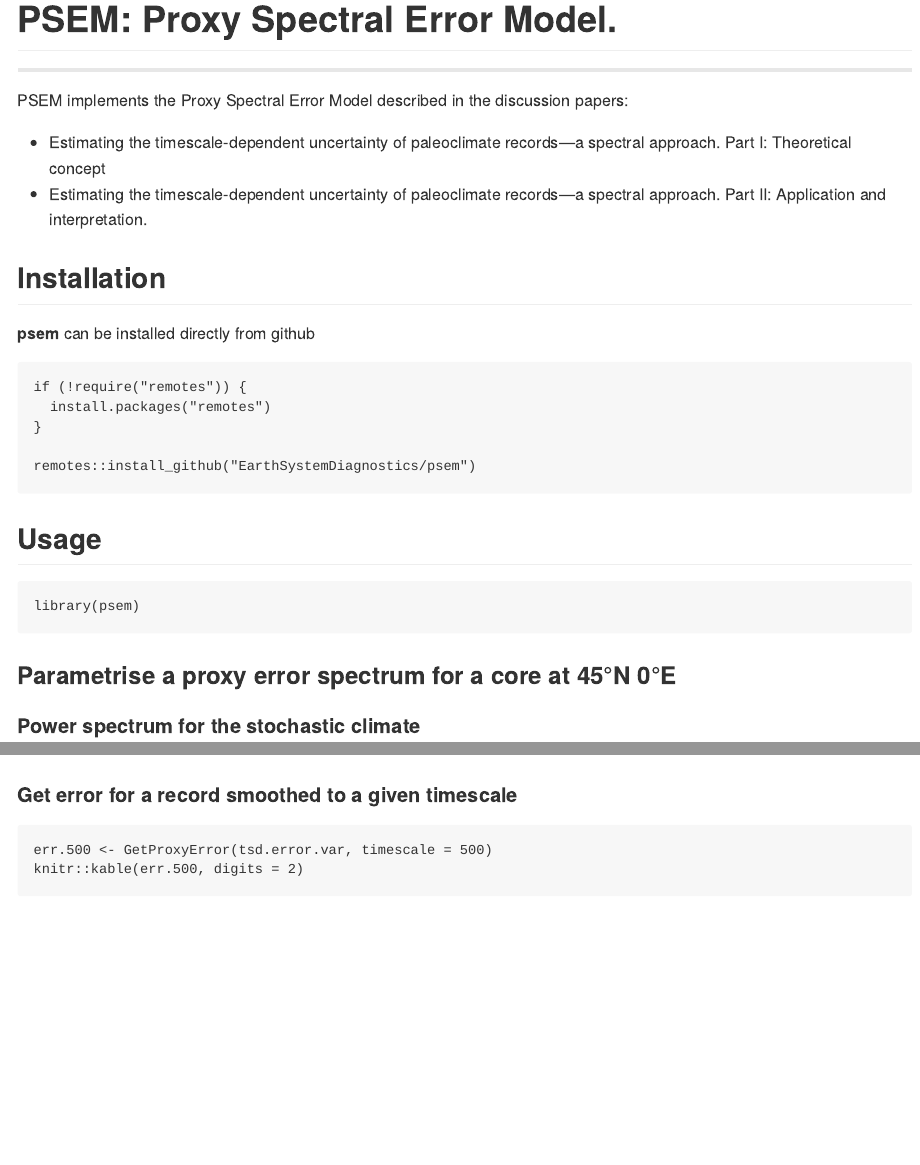
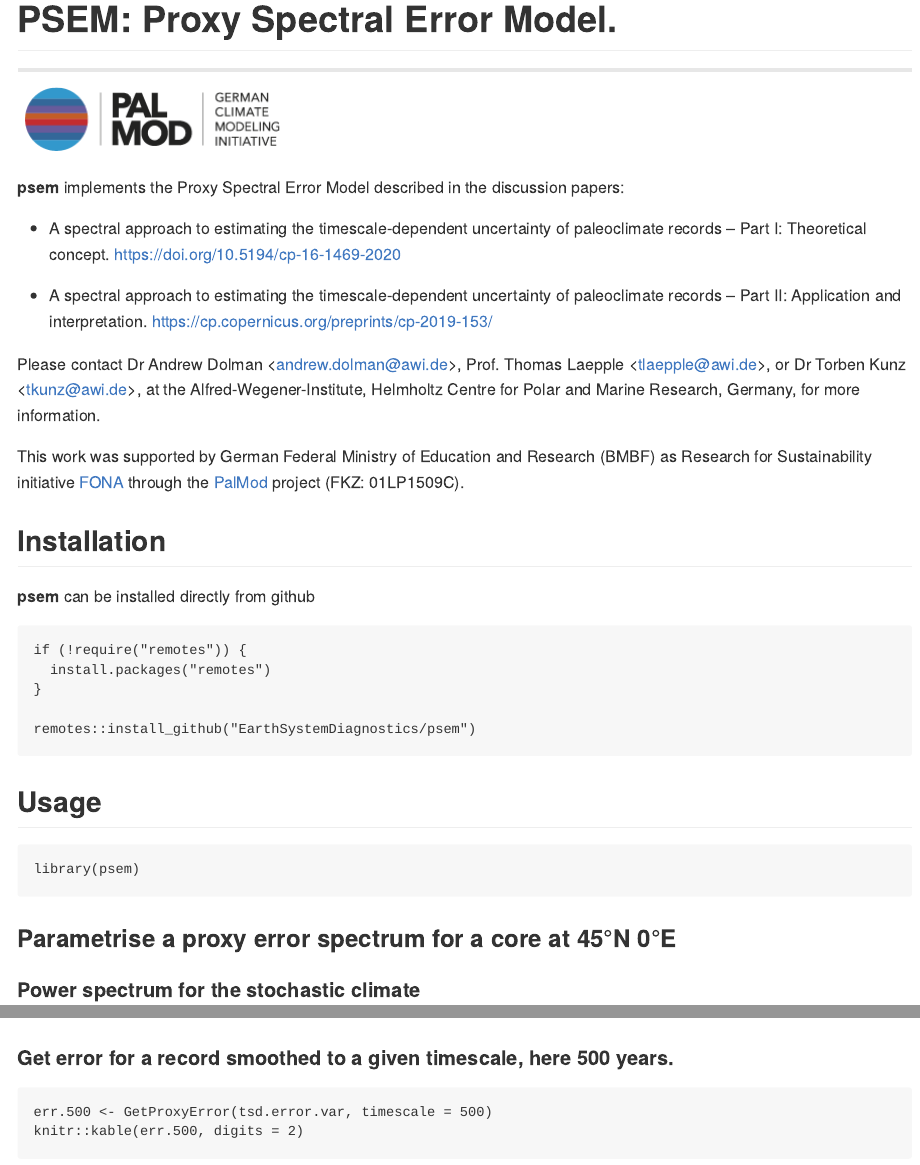
Before and after one commit to EarthSystemDiagnostics/psem, an R Markdown document (Readme.Rmd): the page in a window 1100 px wide, from its top, and a second part further down, joined at a grey line. The pictures show the output file Readme.md that the author committed with the source, drawn offline in the style of GitHub.

Commit message:
tidy readme

````diff
--- a/Readme.Rmd
+++ b/Readme.Rmd
@@ -15,10 +15,22 @@ output:
 knitr::opts_chunk$set(dev = "png", dpi = 300)
 ```
 
-PSEM implements the Proxy Spectral Error Model described in the discussion papers:
+![](inst/PalMod_Logo_RGB.png)
 
-* Estimating the timescale-dependent uncertainty of paleoclimate records—a spectral approach. Part I: Theoretical concept
-* Estimating the timescale-dependent uncertainty of paleoclimate records—a spectral approach. Part II: Application and interpretation.
+**psem** implements the Proxy Spectral Error Model described in the discussion papers:
+
+* A spectral approach to estimating the timescale-dependent uncertainty of paleoclimate records – Part I: Theoretical concept.
+https://doi.org/10.5194/cp-16-1469-2020
+
+* A spectral approach to estimating the timescale-dependent uncertainty of paleoclimate records – Part II: Application and interpretation.
+https://cp.copernicus.org/preprints/cp-2019-153/
+
+
+Please contact Dr Andrew Dolman <<andrew.dolman@awi.de>>, Prof. Thomas Laepple <<tlaepple@awi.de>>, or Dr Torben Kunz <<tkunz@awi.de>>, at the Alfred-Wegener-Institute, Helmholtz Centre for Polar and Marine Research, Germany, for more information.
+
+
+This work was supported by German Federal Ministry of Education and Research (BMBF) as Research for Sustainability initiative [FONA](https://www.fona.de/) through the [PalMod](https://www.palmod.de/) project (FKZ: 01LP1509C).
+
 
 
 ## Installation
@@ -126,9 +138,9 @@ tsd.error.var <- IntegrateErrorSpectra(proxy.err.spec)
 PlotTSDVariance(tsd.error.var)
 ```
 
-#### Get error for a record smoothed to a given timescale
+#### Get error for a record smoothed to a given timescale, here 500 years.
 
-```{r}
+```{r, warning=FALSE}
 err.500 <- GetProxyError(tsd.error.var, timescale = 500)
 knitr::kable(err.500, digits = 2)
 ```
````
Also changed, not shown: NEWS.md (added, +5 -0 lines), R/spec-model.R (+4 -3 lines), R/timeslice-error.R (+1 -1 lines), Readme.md, inst/PalMod_Logo_RGB.png (added), Readme.Rmd (8 more changed lines), 6 other files.
